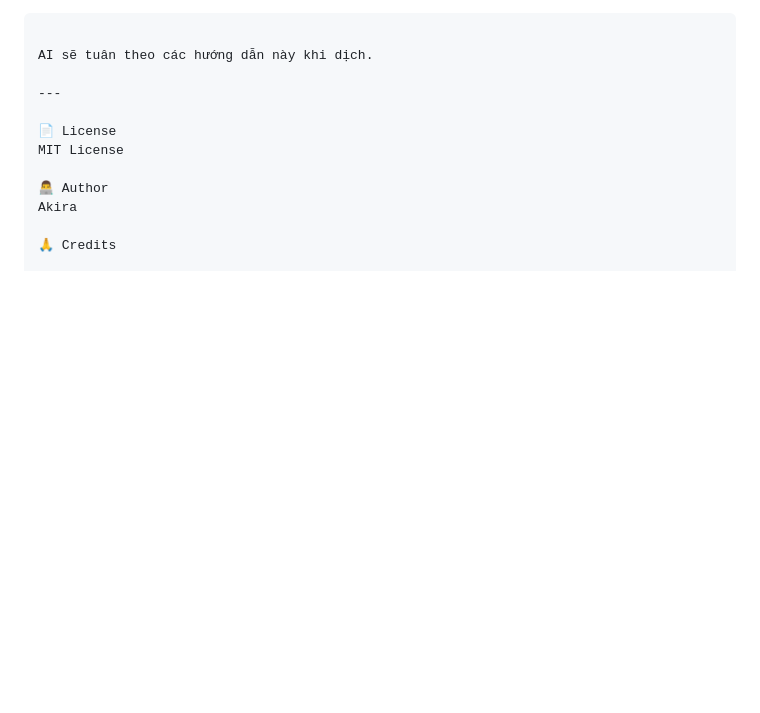
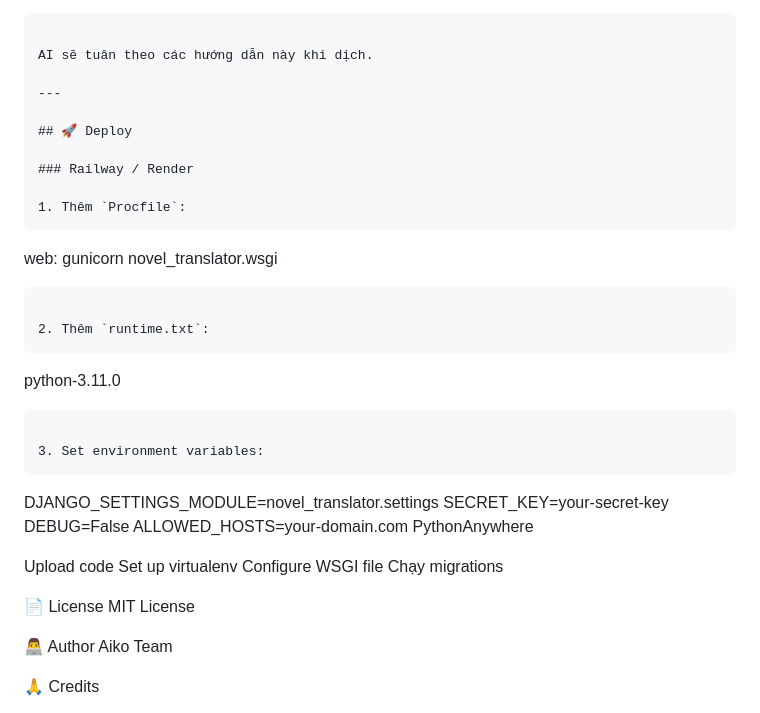
Before and after one commit to akira3175/Aiko-Novel-Translator, a Markdown page: README.md, the part around one of its changes. GitHub-like rendering; blank space fills up the shorter version.

````diff
--- a/README.md
+++ b/README.md
@@ -419,11 +469,39 @@ AI sẽ tuân theo các hướng dẫn này khi dịch.
 
 ---
 
+## 🚀 Deploy
+
+### Railway / Render
+
+1. Thêm `Procfile`:
+```
+web: gunicorn novel_translator.wsgi
+```
+
+2. Thêm `runtime.txt`:
+```
+python-3.11.0
+```
+
+3. Set environment variables:
+```
+DJANGO_SETTINGS_MODULE=novel_translator.settings
+SECRET_KEY=your-secret-key
+DEBUG=False
+ALLOWED_HOSTS=your-domain.com
+PythonAnywhere
+
+Upload code
+Set up virtualenv
+Configure WSGI file
+Chạy migrations
+
+
 📄 License
 MIT License
 
 👨‍💻 Author
-Akira
+Aiko Team
 
 🙏 Credits
 
````
Also changed, not shown: other parts of README.md (+50 -0 lines).
